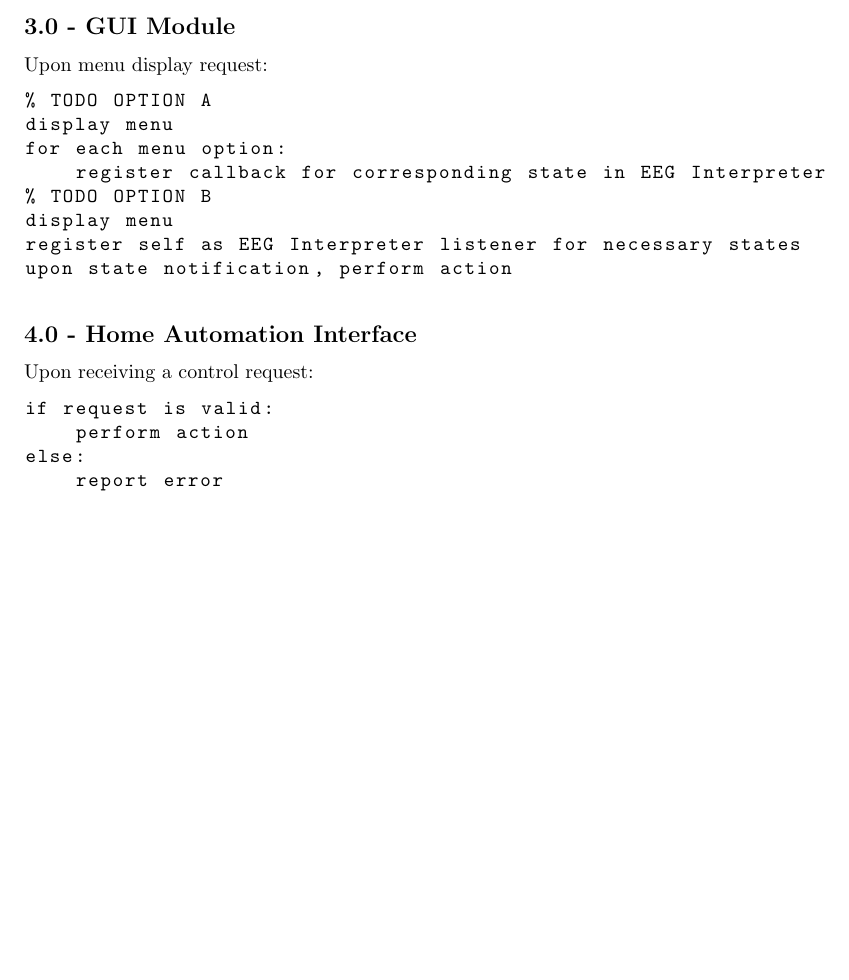
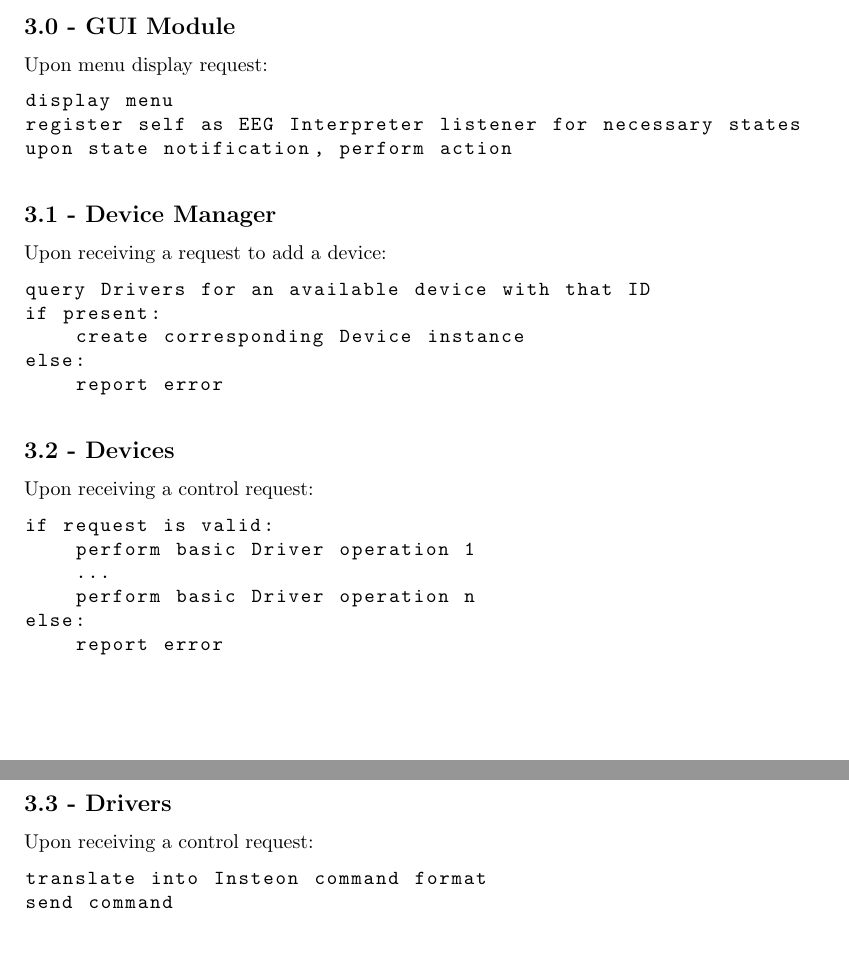
Before and after one commit to jgm55/FrigidWaters, a LaTeX document (project/sds/sds.tex): part of page 13 of 15 before the commit and two parts of pages 13 and 14 of 16 after it, the two joined at a grey line, cut so that both start at the same text, the shorter picture padded with empty space. Compiled offline with pdfLaTeX.

Commit message:
SDS: update some pseudocode

```diff
--- a/project/sds/sds.tex
+++ b/project/sds/sds.tex
@@ -591,26 +591,45 @@ repeat until trained:
 \subsection*{3.0 - GUI Module}
 
 Upon menu display request:
+
 \begin{lstlisting}
-% TODO OPTION A
-display menu
-for each menu option:
-    register callback for corresponding state in EEG Interpreter
-% TODO OPTION B
 display menu
 register self as EEG Interpreter listener for necessary states
 upon state notification, perform action
 \end{lstlisting}
 
-\subsection*{4.0 - Home Automation Interface}
+\subsection*{3.1 - Device Manager}
+
+Upon receiving a request to add a device:
+
+\begin{lstlisting}
+query Drivers for an available device with that ID
+if present:
+    create corresponding Device instance
+else:
+    report error
+\end{lstlisting}
+
+\subsection*{3.2 - Devices}
 
 Upon receiving a control request:
 
 \begin{lstlisting}
 if request is valid:
-    perform action
+    perform basic Driver operation 1
+    ...
+    perform basic Driver operation n
 else:
     report error
+\end{lstlisting}
+
+\subsection*{3.3 - Drivers}
+
+Upon receiving a control request:
+
+\begin{lstlisting}
+translate into Insteon command format
+send command
 \end{lstlisting}
 
 \newpage
```
Also changed, not shown: project/sds/sds.tex (8 more changed lines).
